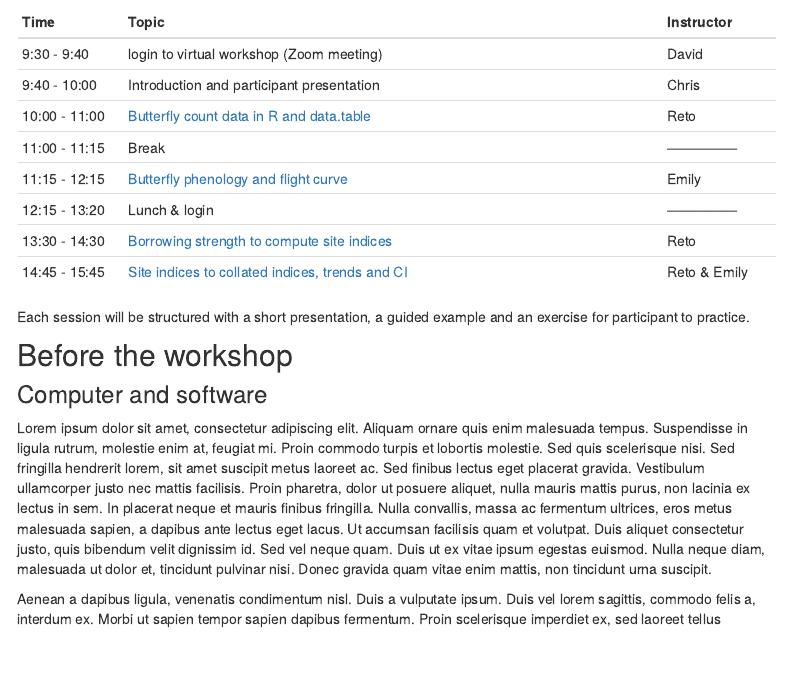
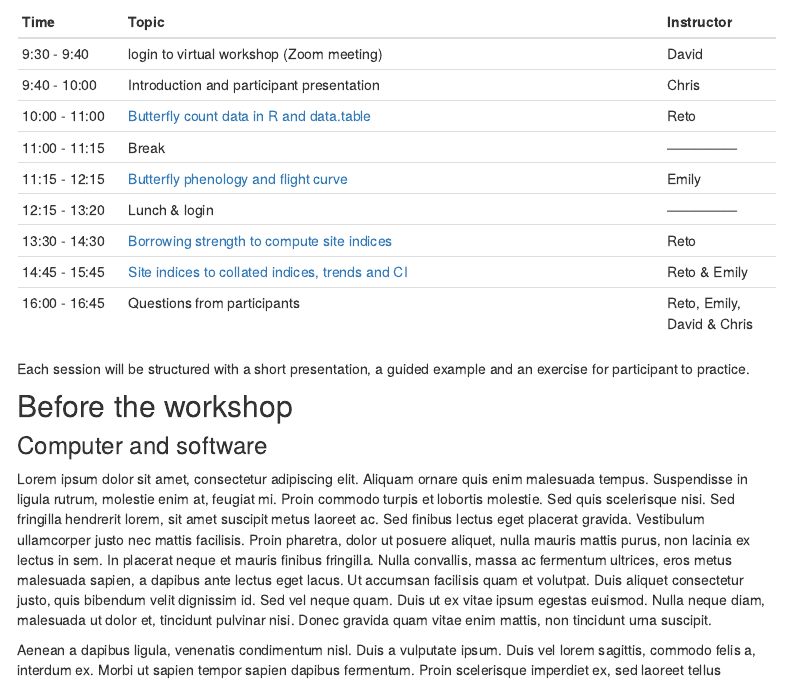
Before and after one commit to butterfly-monitoring/bms_workshop, an R Markdown document (index.Rmd): the page in a window 1100 px wide, from 270 px down. Rendered offline with R 4.5, knitr and Pandoc, with nearby package versions; a font, style sheet, LaTeX package, included part or bibliography that could not be used is replaced or left out; menus at the side of the page are left out.

Commit message:
schedule

```diff
--- a/index.Rmd
+++ b/index.Rmd
@@ -20,6 +20,7 @@ output:
 |12:15 - 13:20 | Lunch & login                                                         |---------------|
 |13:30 - 14:30 | [Borrowing strength to compute site indices ](example1.html)          | Reto          |
 |14:45 - 15:45 | [Site indices to collated indices, trends and CI ](example1.html)     | Reto & Emily  |
+|16:00 - 16:45 | Questions from participants                                           | Reto, Emily, David & Chris  |
 
 Each session will be structured with a short presentation, a guided example and an exercise for participant to practice.
 
```
Also changed, not shown: example1.html, index.html.
